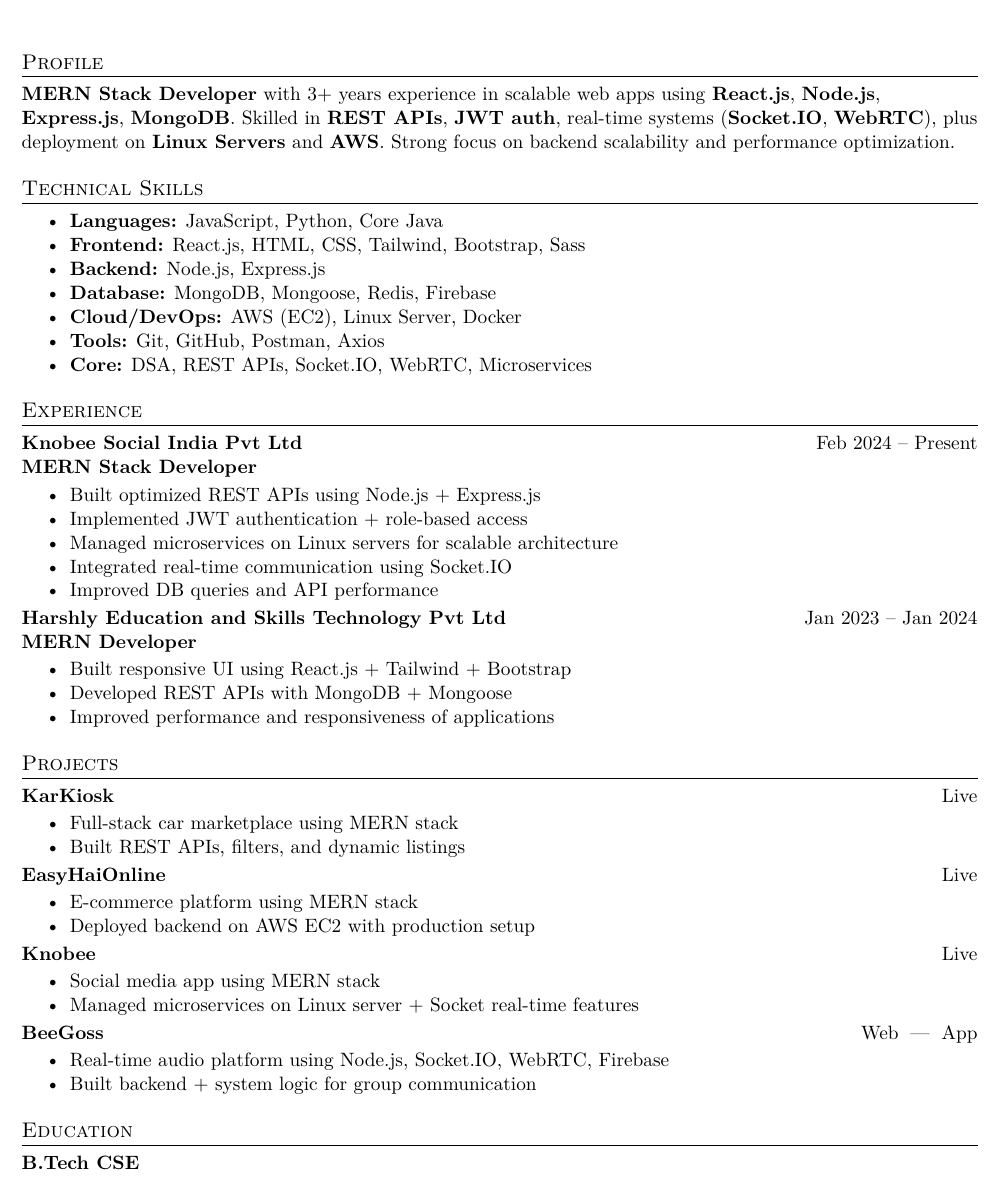
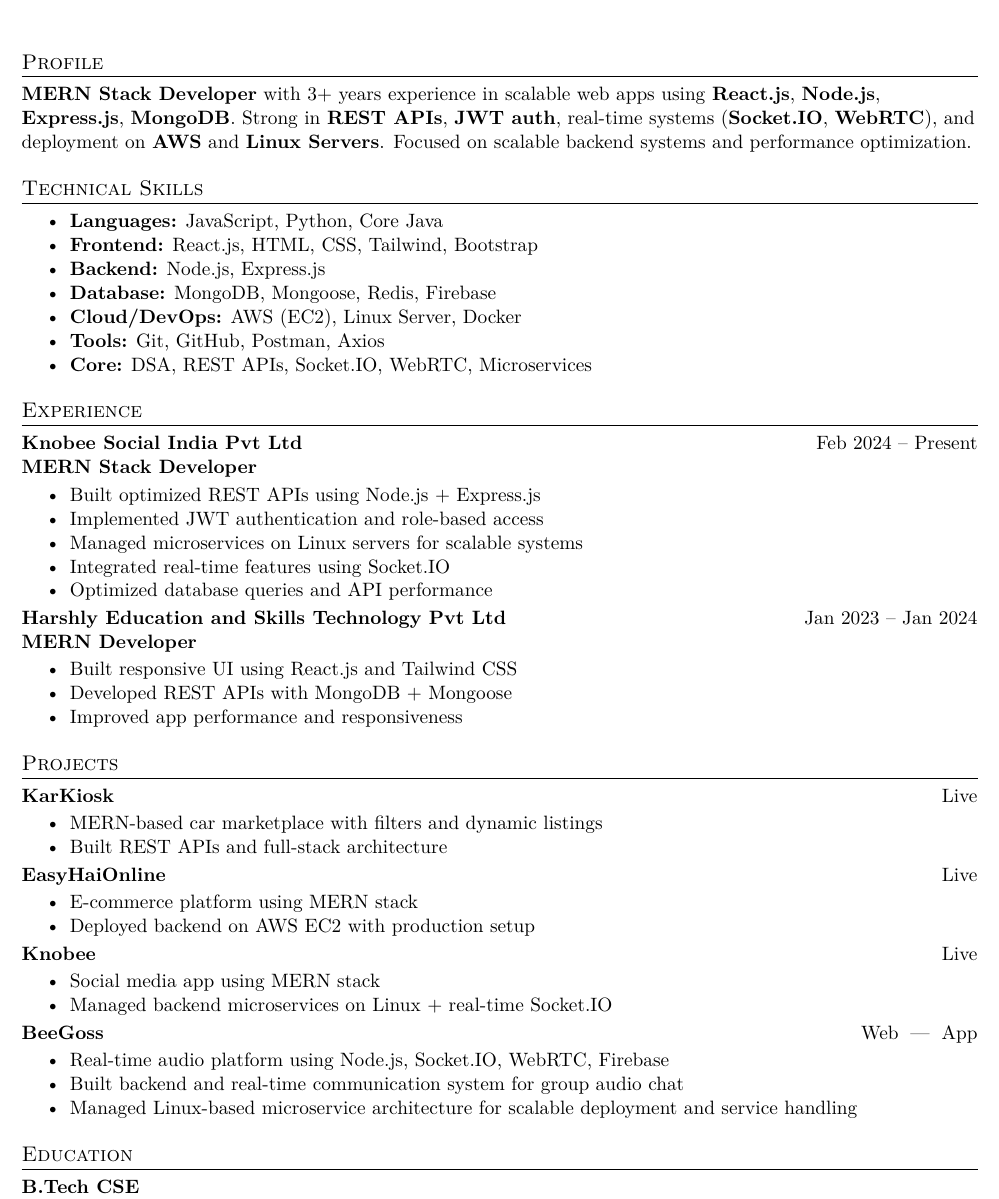
Before and after one commit to Mr-Jitesh9170/My-Resume, a LaTeX CV (resume2.tex): part of the page, cut so that both start at the same text. Compiled offline with pdfLaTeX.

Commit message:
changes in resume 2

```diff
--- a/resume2.tex
+++ b/resume2.tex
@@ -51,13 +51,13 @@
 
 %----------PROFILE----------%
 \section{Profile}
-\textbf{MERN Stack Developer} with 3+ years experience in scalable web apps using \textbf{React.js}, \textbf{Node.js}, \textbf{Express.js}, \textbf{MongoDB}. Skilled in \textbf{REST APIs}, \textbf{JWT auth}, real-time systems (\textbf{Socket.IO}, \textbf{WebRTC}), plus deployment on \textbf{Linux Servers} and \textbf{AWS}. Strong focus on backend scalability and performance optimization.
+\textbf{MERN Stack Developer} with 3+ years experience in scalable web apps using \textbf{React.js}, \textbf{Node.js}, \textbf{Express.js}, \textbf{MongoDB}. Strong in \textbf{REST APIs}, \textbf{JWT auth}, real-time systems (\textbf{Socket.IO}, \textbf{WebRTC}), and deployment on \textbf{AWS} and \textbf{Linux Servers}. Focused on scalable backend systems and performance optimization.
 
 %-----------SKILLS-----------%
 \section{Technical Skills}
 \begin{itemize}
 \item \textbf{Languages:} JavaScript, Python, Core Java
-\item \textbf{Frontend:} React.js, HTML, CSS, Tailwind, Bootstrap, Sass
+\item \textbf{Frontend:} React.js, HTML, CSS, Tailwind, Bootstrap
 \item \textbf{Backend:} Node.js, Express.js
 \item \textbf{Database:} MongoDB, Mongoose, Redis, Firebase
 \item \textbf{Cloud/DevOps:} AWS (EC2), Linux Server, Docker
@@ -72,18 +72,18 @@
 \textbf{MERN Stack Developer}
 \begin{itemize}
 \item Built optimized REST APIs using Node.js + Express.js
-\item Implemented JWT authentication + role-based access
-\item Managed microservices on Linux servers for scalable architecture
-\item Integrated real-time communication using Socket.IO
-\item Improved DB queries and API performance
+\item Implemented JWT authentication and role-based access
+\item Managed microservices on Linux servers for scalable systems
+\item Integrated real-time features using Socket.IO
+\item Optimized database queries and API performance
 \end{itemize}
 
 \textbf{Harshly Education and Skills Technology Pvt Ltd} \hfill Jan 2023 -- Jan 2024 \\
 \textbf{MERN Developer}
 \begin{itemize}
-\item Built responsive UI using React.js + Tailwind + Bootstrap
+\item Built responsive UI using React.js and Tailwind CSS
 \item Developed REST APIs with MongoDB + Mongoose
-\item Improved performance and responsiveness of applications
+\item Improved app performance and responsiveness
 \end{itemize}
 
 %-----------PROJECTS-----------%
@@ -91,8 +91,8 @@
 
 \textbf{KarKiosk} \hfill \href{https://karkiosk.com/}{Live}
 \begin{itemize}
-\item Full-stack car marketplace using MERN stack
-\item Built REST APIs, filters, and dynamic listings
+\item MERN-based car marketplace with filters and dynamic listings
+\item Built REST APIs and full-stack architecture
 \end{itemize}
 
 \textbf{EasyHaiOnline} \hfill \href{https://easyhaionline.com/}{Live}
@@ -104,13 +104,14 @@
 \textbf{Knobee} \hfill \href{https://knobee.app/}{Live}
 \begin{itemize}
 \item Social media app using MERN stack
-\item Managed microservices on Linux server + Socket real-time features
+\item Managed backend microservices on Linux + real-time Socket.IO
 \end{itemize}
 
 \textbf{BeeGoss} \hfill \href{https://beegoss.knobee.app/}{Web} \;|\; \href{https://play.google.com/store/apps/details?id=com.beegoss&hl=en_IN}{App}
 \begin{itemize}
 \item Real-time audio platform using Node.js, Socket.IO, WebRTC, Firebase
-\item Built backend + system logic for group communication
+\item Built backend and real-time communication system for group audio chat
+\item Managed Linux-based microservice architecture for scalable deployment and service handling
 \end{itemize}
 
 %-----------EDUCATION-----------%
```
